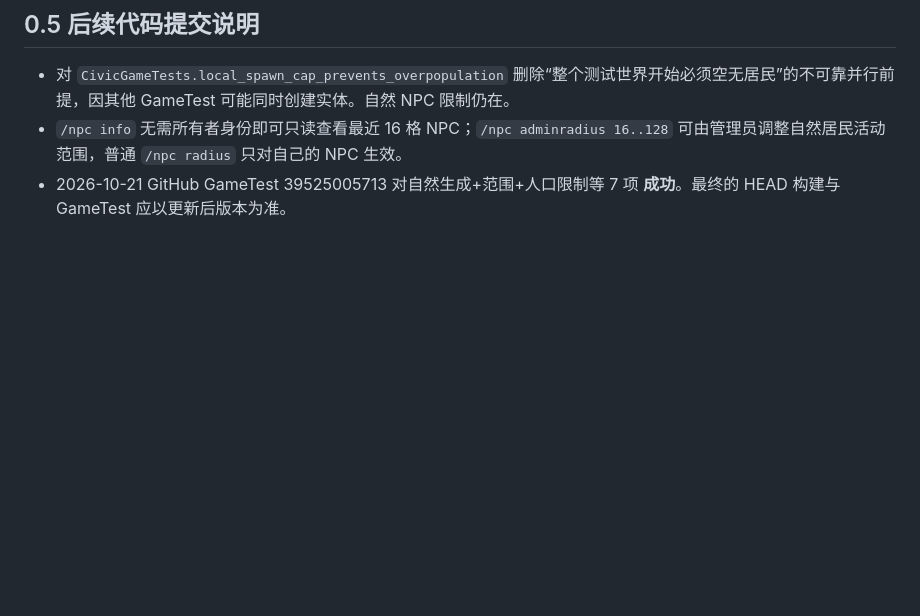
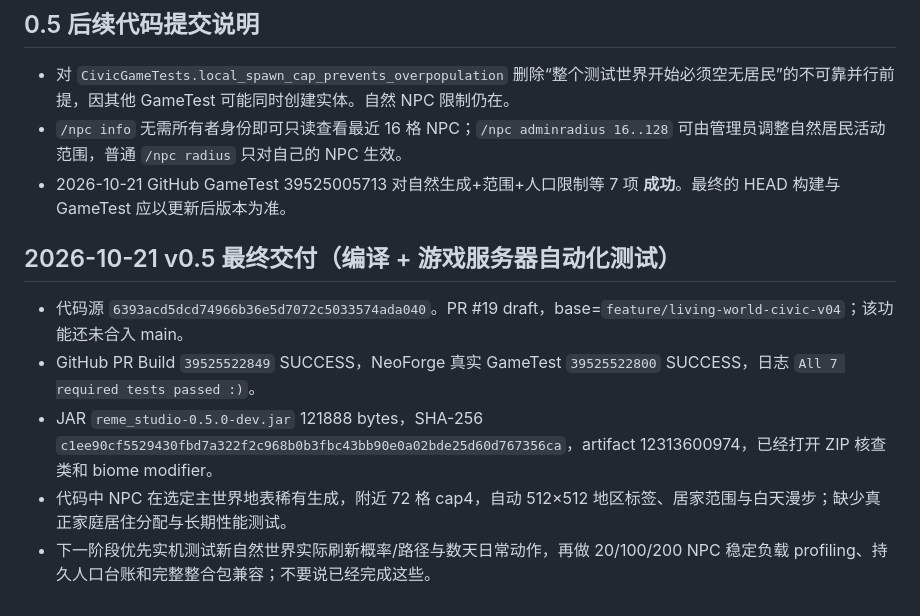
Before and after one commit to g2066203208-beep/mc-studio, a Markdown page: docs/HANDOFF.md, the part around the change. GitHub-like rendering; blank space fills up the shorter version.

```diff
--- a/docs/HANDOFF.md
+++ b/docs/HANDOFF.md
@@ -123,3 +123,12 @@ Push CI `39518033958` SUCCESS，PR CI `39518039426` SUCCESS。Artifact `12310085
 - 对 `CivicGameTests.local_spawn_cap_prevents_overpopulation` 删除“整个测试世界开始必须空无居民”的不可靠并行前提，因其他 GameTest 可能同时创建实体。自然 NPC 限制仍在。
 - `/npc info` 无需所有者身份即可只读查看最近 16 格 NPC；`/npc adminradius 16..128` 可由管理员调整自然居民活动范围，普通 `/npc radius` 只对自己的 NPC 生效。
 - 2026-10-21 GitHub GameTest 39525005713 对自然生成+范围+人口限制等 7 项 **成功**。最终的 HEAD 构建与 GameTest 应以更新后版本为准。
+
+
+## 2026-10-21 v0.5 最终交付（编译 + 游戏服务器自动化测试）
+
+- 代码源 `6393acd5dcd74966b36e5d7072c5033574ada040`。PR #19 draft，base=`feature/living-world-civic-v04`；该功能还未合入 main。
+- GitHub PR Build `39525522849` SUCCESS，NeoForge 真实 GameTest `39525522800` SUCCESS，日志 `All 7 required tests passed :)`。
+- JAR `reme_studio-0.5.0-dev.jar` 121888 bytes，SHA-256 `c1ee90cf5529430fbd7a322f2c968b0b3fbc43bb90e0a02bde25d60d767356ca`，artifact 12313600974，已经打开 ZIP 核查类和 biome modifier。
+- 代码中 NPC 在选定主世界地表稀有生成，附近 72 格 cap4，自动 512×512 地区标签、居家范围与白天漫步；缺少真正家庭居住分配与长期性能测试。
+- 下一阶段优先实机测试新自然世界实际刷新概率/路径与数天日常动作，再做 20/100/200 NPC 稳定负载 profiling、持久人口台账和完整整合包兼容；不要说已经完成这些。
```
Also changed, not shown: docs/NATURAL_V05.md (+9 -0 lines), docs/STATUS.md (+7 -0 lines).
